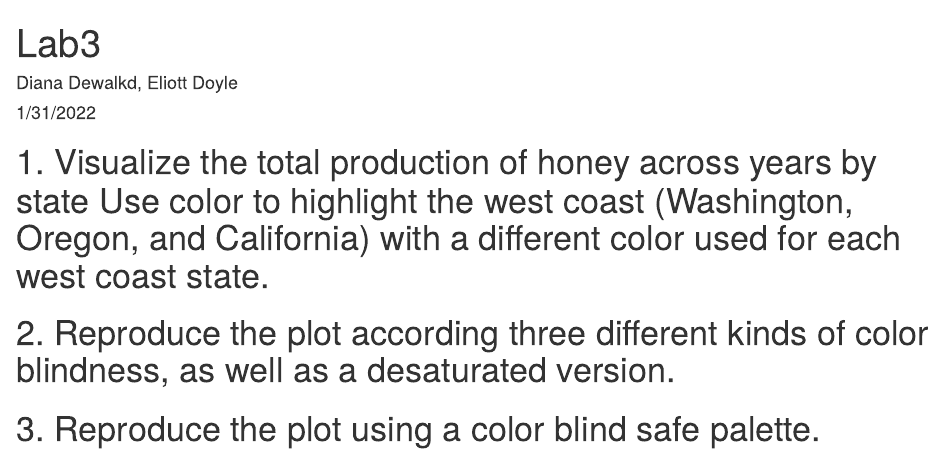
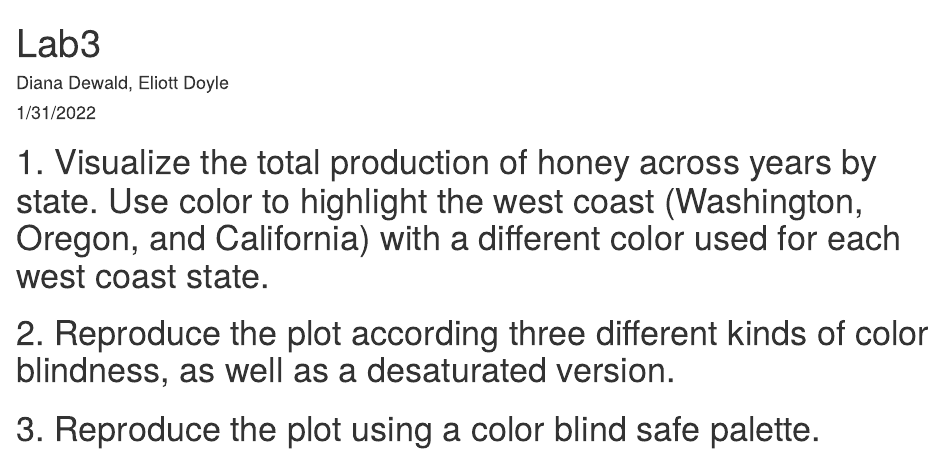
Before and after one commit to ekgekd/EDLD652_Lab3, an R Markdown document (Lab3.Rmd): the page in a window 1100 px wide, from its top. Rendered offline with R 4.5, knitr and Pandoc, with nearby package versions.

Commit message:
fixing issue with markdown

````diff
--- a/Lab3.Rmd
+++ b/Lab3.Rmd
@@ -1,9 +1,10 @@
 ---
 title: "Lab3"
-author: "Diana Dewalkd, Eliott Doyle"
+author: "Diana Dewald, Eliott Doyle"
 date: "1/31/2022"
 output: html_document
 ---
+
 
 ```{r setup, include=FALSE}
 knitr::opts_chunk$set(echo = TRUE)
@@ -16,7 +17,7 @@ honey <- import(here("honeyproduction.csv"))
 #View(honey)
 ```
 
-# 1. Visualize the total production of honey across years by state Use color to highlight the west coast (Washington, Oregon, and California) with a different color used for each west coast state.
+# 1. Visualize the total production of honey across years by state. Use color to highlight the west coast (Washington, Oregon, and California) with a different color used for each west coast state.
 
 ```{r q1, echo = FALSE, warning = FALSE, message = FALSE}
 
````
Also changed, not shown: 5 other files.
